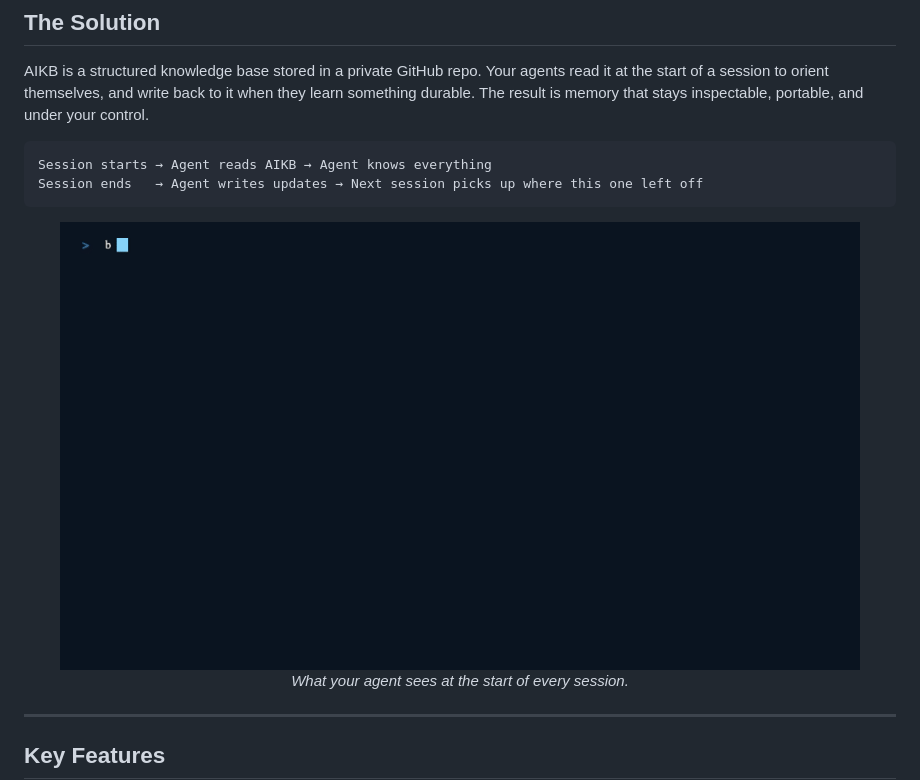
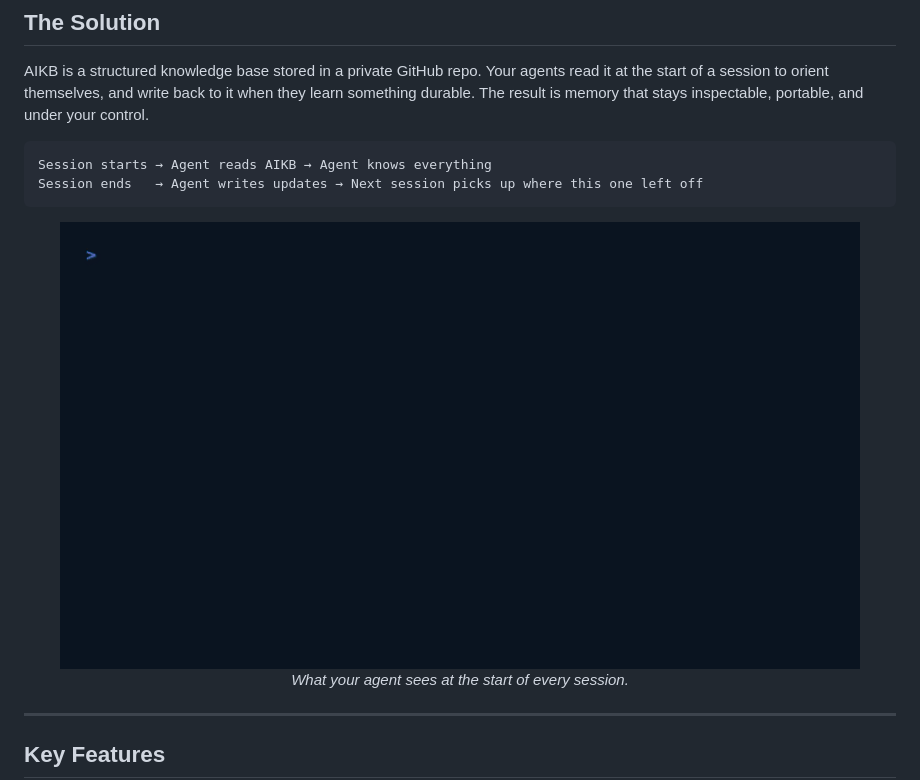
Before and after one commit to mcglothi/ai-knowledge-base, a Markdown page: README.md, the part around one of its changes. Rendered like a GitHub page; pictures changed too: _branding/demo-wakeup-v2.gif (added).

````diff
--- a/README.md
+++ b/README.md
@@ -51,7 +51,7 @@ Session ends   → Agent writes updates → Next session picks up where this one
 ```
 
 <p align="center">
-  <img src="_branding/demo-wakeup.gif" alt="AIKB session wake-up" width="800" />
+  <img src="_branding/demo-wakeup-v2.gif" alt="AIKB session wake-up" width="800" />
   <br><em>What your agent sees at the start of every session.</em>
 </p>
 
````
Also changed, not shown: other parts of README.md (+1 -1 lines), 4 other files.
